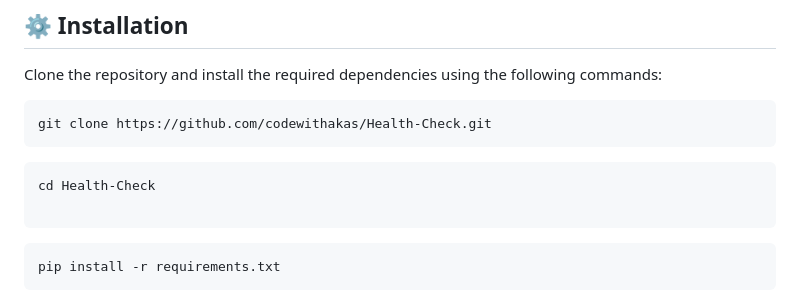
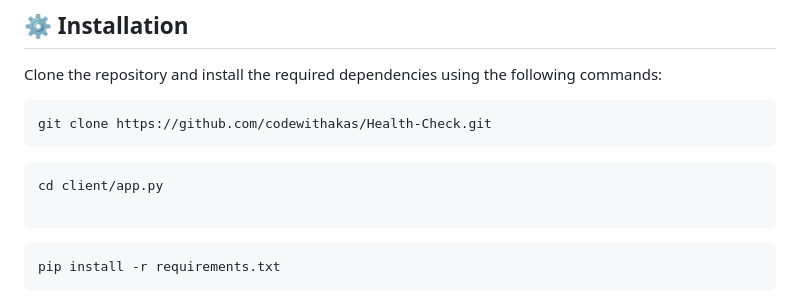
Before and after one commit to codewithakas/Health-Check, a Markdown page: README.md, the part around the change. Drawn GitHub-style.

````diff
--- a/README.md
+++ b/README.md
@@ -70,7 +70,7 @@ git clone https://github.com/codewithakas/Health-Check.git
 ```
 
 ```bash
-cd Health-Check
+cd client/app.py
 
 ```
 
````
